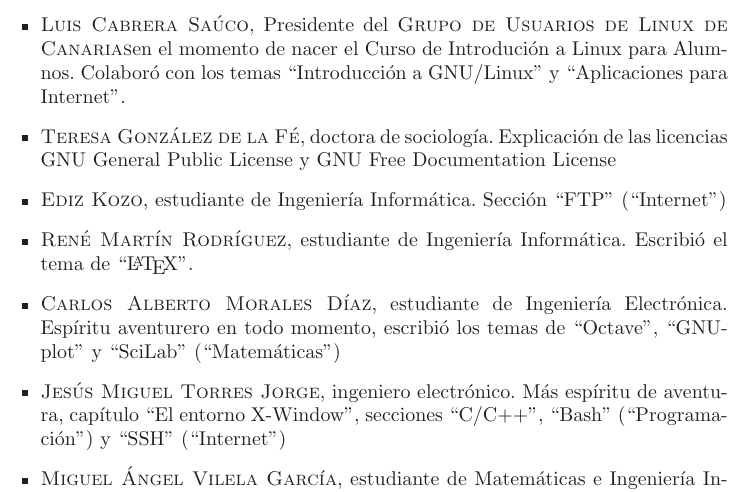
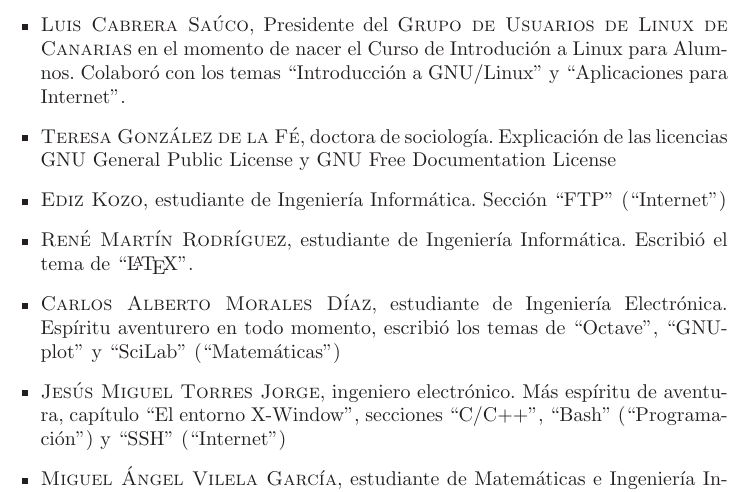
Before and after one commit to gulic-desarrollo/gulic-old-repo, a LaTeX book (CILA/Libro_CILA/book.tex, which reads CILA/Libro_CILA/contrib.tex): part of page 26 of 199, cut so that both start at the same text. Compiled offline with LaTeX, dvips and Ghostscript; the source files are stored in an older character set and shown here as Unicode; a LaTeX package or settings file that is missing is left out; an older LaTeX class or package is replaced by its successor.

Commit message:
PROBANDO

```diff
--- a/CILA/Libro_CILA/contrib.tex
+++ b/CILA/Libro_CILA/contrib.tex
@@ -35,7 +35,7 @@
 \item  {\sc  Carlos  de  la  Cruz  Pinto},  estudiante  de  Ingeniería
 Informática. Escribió con los temas ``Emacs'', ``Java''.
 
-\item {\sc Luis Cabrera Saúco}, Presidente del \GULiC en el momento de
+\item {\sc Luis Cabrera Saúco}, Presidente del \GULiC \ en el momento de
 nacer el \CILA. Colaboró con  los temas ``Introducción a GNU/Linux'' y
 ``Aplicaciones para Internet''.
 
```
